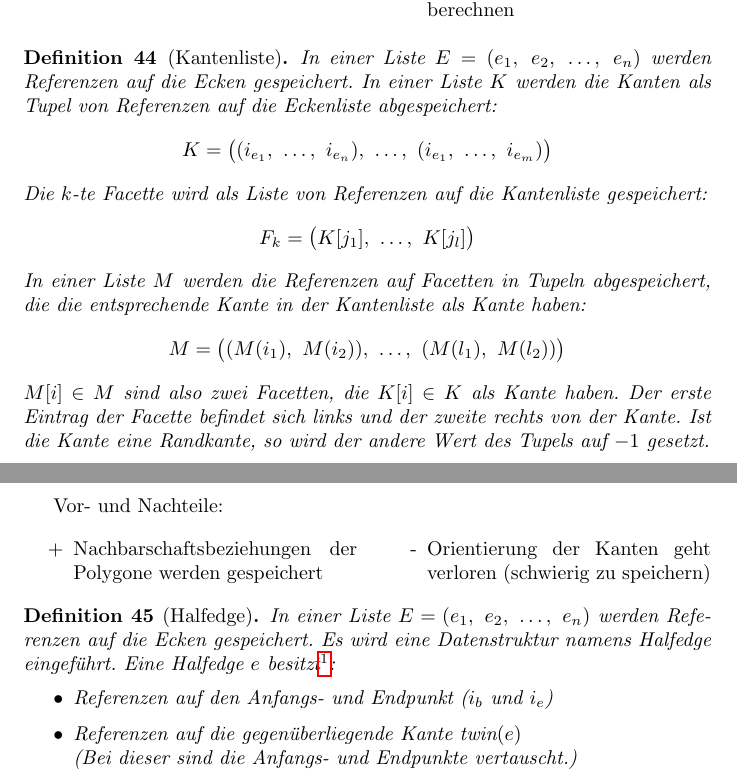
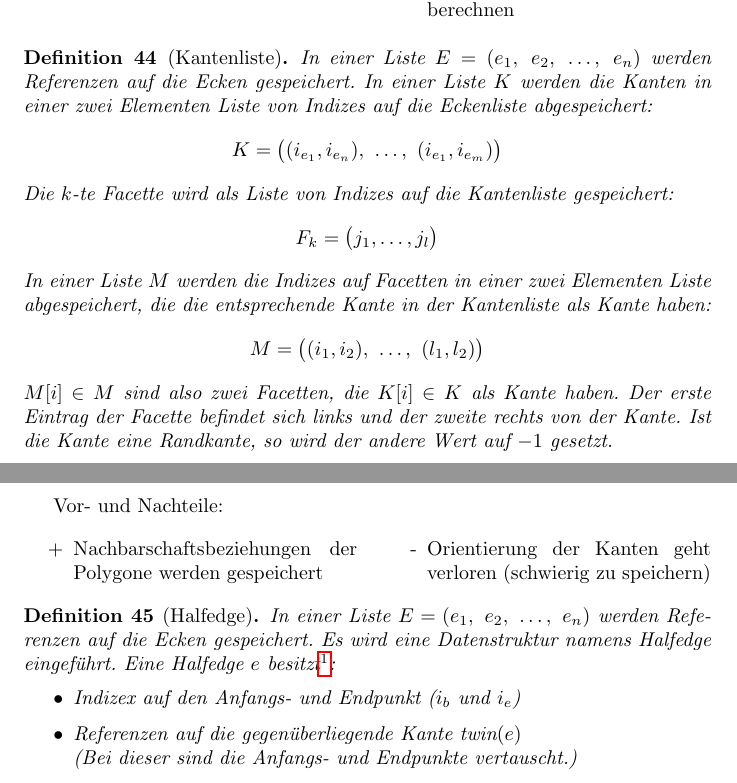
Before and after one commit to johannes-riesterer/computergrafik_skript, a LaTeX document (computergrafik.tex, which reads content/20_bend_surface_mesh.tex): two parts of pages 24 and 25 of 34, joined at a grey line, cut so that both start at the same text. Compiled offline with pdfLaTeX.

Commit message:
datenstrukturen überarbeitet

```diff
--- a/content/20_bend_surface_mesh.tex
+++ b/content/20_bend_surface_mesh.tex
@@ -268,26 +268,26 @@ werden.
 
 In einer Liste $E = (e_1,~e_2,~\hdots,~e_n)$ werden Referenzen auf die Ecken
 gespeichert.
-In einer Liste $K$ werden die Kanten als Tupel von Referenzen auf die Eckenliste
+In einer Liste $K$ werden die Kanten  in einer zwei Elementen Liste von Indizes auf die Eckenliste
 abgespeichert:
 \begin{equation*}
-    K = \bigl( (i_{e_1},~\hdots,~i_{e_n}),~\hdots,~
-               (i_{e_1},~\hdots,~i_{e_m}) \bigr)
+    K = \bigl( (i_{e_1},i_{e_n}),~\hdots,~
+               (i_{e_1},i_{e_m}) \bigr)
 \end{equation*}
-Die $k$-te Facette wird als Liste von Referenzen auf die Kantenliste
+Die $k$-te Facette wird als Liste von Indizes auf die Kantenliste
 gespeichert:
 \begin{equation*}
-    F_k = \bigl( K[j_1],~\hdots,~K[j_l] \bigr)
+    F_k = \bigl( j_1,\hdots,j_l \bigr)
 \end{equation*}
-In einer Liste $M$ werden die Referenzen auf Facetten in Tupeln abgespeichert,
+In einer Liste $M$ werden die Indizes auf Facetten in einer zwei Elementen Liste abgespeichert,
 die die entsprechende Kante in der Kantenliste als Kante haben:
 \begin{equation*}
-    M = \bigl( (M(i_1),~M(i_2)),~\hdots,~(M(l_1),~M(l_2)) \bigr )
+    M = \bigl( (i_1,i_2),~\hdots,~(l_1,l_2) \bigr )
 \end{equation*}
 $M[i] \in M$ sind also zwei Facetten, die $K[i] \in K$ als Kante haben.
 Der erste Eintrag der Facette befindet sich links und der zweite rechts von der
 Kante.
-Ist die Kante eine Randkante, so wird der andere Wert des Tupels auf $-1$
+Ist die Kante eine Randkante, so wird der andere Wert auf $-1$
 gesetzt.
 
 
@@ -307,7 +307,7 @@ gespeichert.
 Es wird eine Datenstruktur namens Halfedge eingeführt.
 Eine Halfedge $e$ besitzt\footnote{Siehe auch Abbildung \vref{fig:halfedge}}:
 \begin{itemize}
-    \item Referenzen auf den Anfangs- und Endpunkt ($i_b$ und $i_e$)
+    \item Indizex auf den Anfangs- und Endpunkt ($i_b$ und $i_e$)
     \item Referenzen auf die gegenüberliegende Kante $\textrm{twin}(e)$\\
           (Bei dieser sind die Anfangs- und Endpunkte vertauscht.)
     \item Referenzen auf die vorangehende $\textrm{prev}(e)$ und die folgende
```
